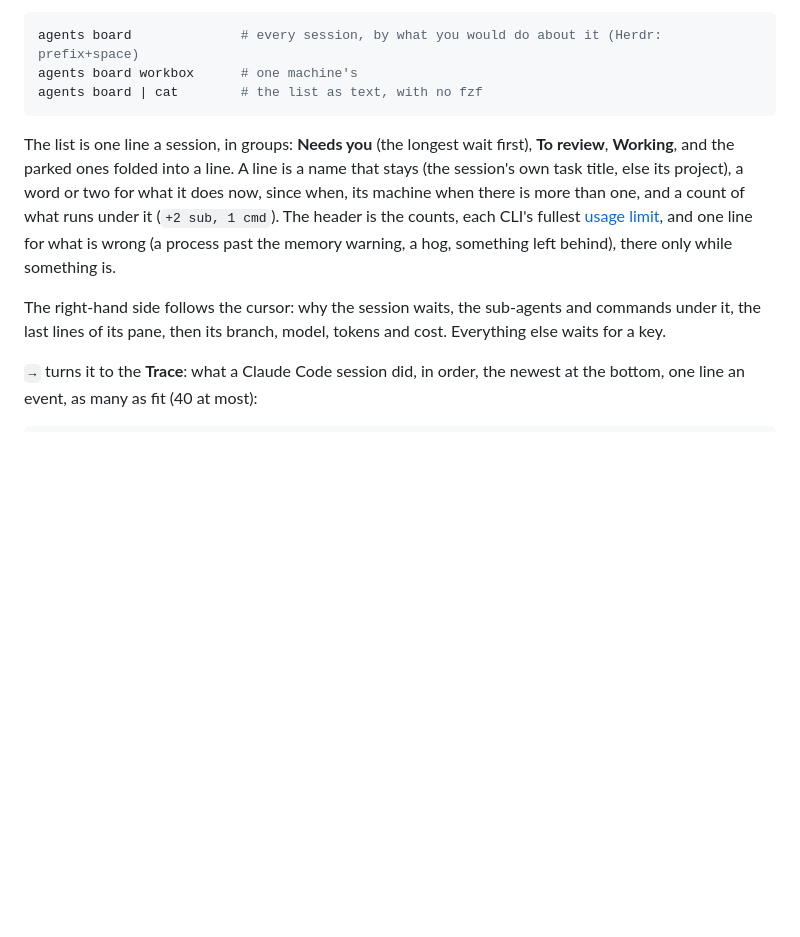
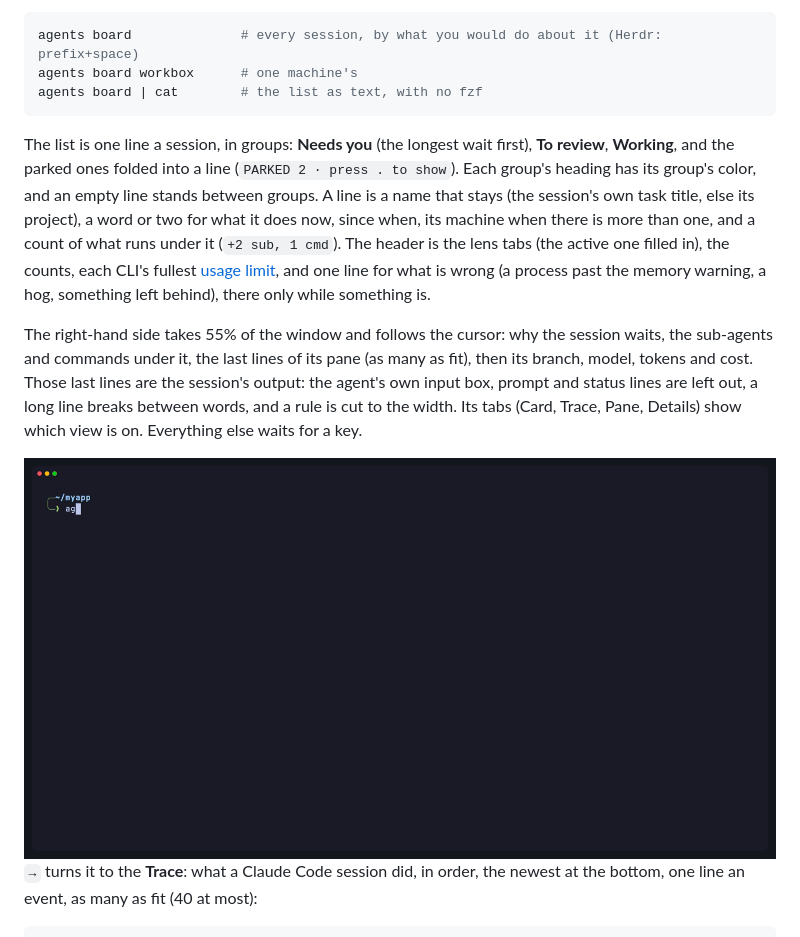
Before and after one commit to spfr/tuidev, a Markdown page: docs/agent-workflows.md, the part around the change. Rendered like a GitHub page; pictures changed too: docs/assets/board.gif (added); blank space fills up the shorter version.

````diff
--- a/docs/agent-workflows.md
+++ b/docs/agent-workflows.md
@@ -372,9 +372,11 @@ agents board workbox      # one machine's
 agents board | cat        # the list as text, with no fzf
 ```
 
-The list is one line a session, in groups: **Needs you** (the longest wait first), **To review**, **Working**, and the parked ones folded into a line. A line is a name that stays (the session's own task title, else its project), a word or two for what it does now, since when, its machine when there is more than one, and a count of what runs under it (`+2 sub, 1 cmd`). The header is the counts, each CLI's fullest [usage limit](#history-and-agents-report), and one line for what is wrong (a process past the memory warning, a hog, something left behind), there only while something is.
+The list is one line a session, in groups: **Needs you** (the longest wait first), **To review**, **Working**, and the parked ones folded into a line (`PARKED 2 · press . to show`). Each group's heading has its group's color, and an empty line stands between groups. A line is a name that stays (the session's own task title, else its project), a word or two for what it does now, since when, its machine when there is more than one, and a count of what runs under it (`+2 sub, 1 cmd`). The header is the lens tabs (the active one filled in), the counts, each CLI's fullest [usage limit](#history-and-agents-report), and one line for what is wrong (a process past the memory warning, a hog, something left behind), there only while something is.
 
-The right-hand side follows the cursor: why the session waits, the sub-agents and commands under it, the last lines of its pane, then its branch, model, tokens and cost. Everything else waits for a key.
+The right-hand side takes 55% of the window and follows the cursor: why the session waits, the sub-agents and commands under it, the last lines of its pane (as many as fit), then its branch, model, tokens and cost. Those last lines are the session's output: the agent's own input box, prompt and status lines are left out, a long line breaks between words, and a rule is cut to the width. Its tabs (Card, Trace, Pane, Details) show which view is on. Everything else waits for a key.
+
+<img src="assets/board.gif" width="800" alt="agents board in a terminal: on the left the lens tabs, the counts, a warning line and three groups, Needs you, To review and Working, one session each; on the right the selected session's card with the last lines of its pane. The cursor moves through the three sessions, then tab switches the list to the Tree lens, with each session's commands under it.">
 
 `→` turns it to the **Trace**: what a Claude Code session did, in order, the newest at the bottom, one line an event, as many as fit (40 at most):
 
````
Also changed, not shown: CHANGELOG.md (+5 -1 lines), README.md (+6 -0 lines), docs/assets/board.png (added), 9 other files.
